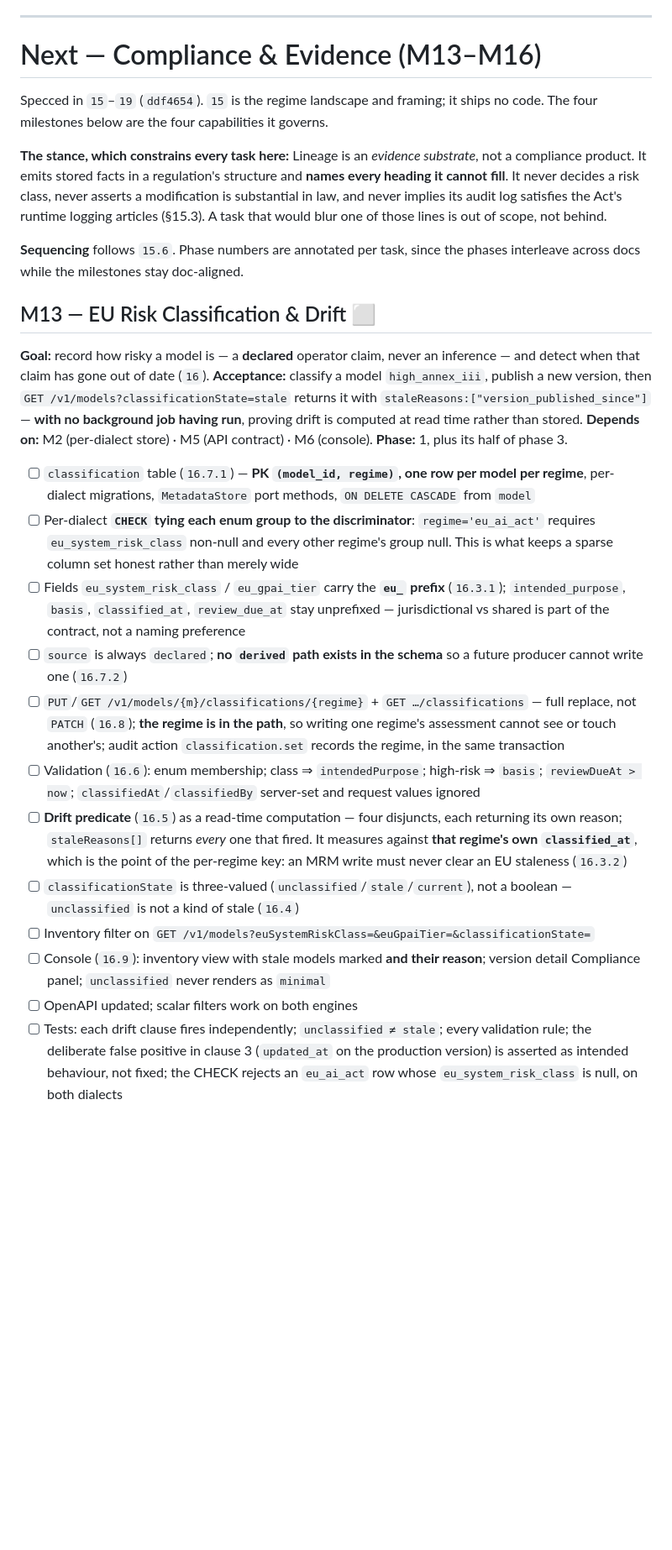
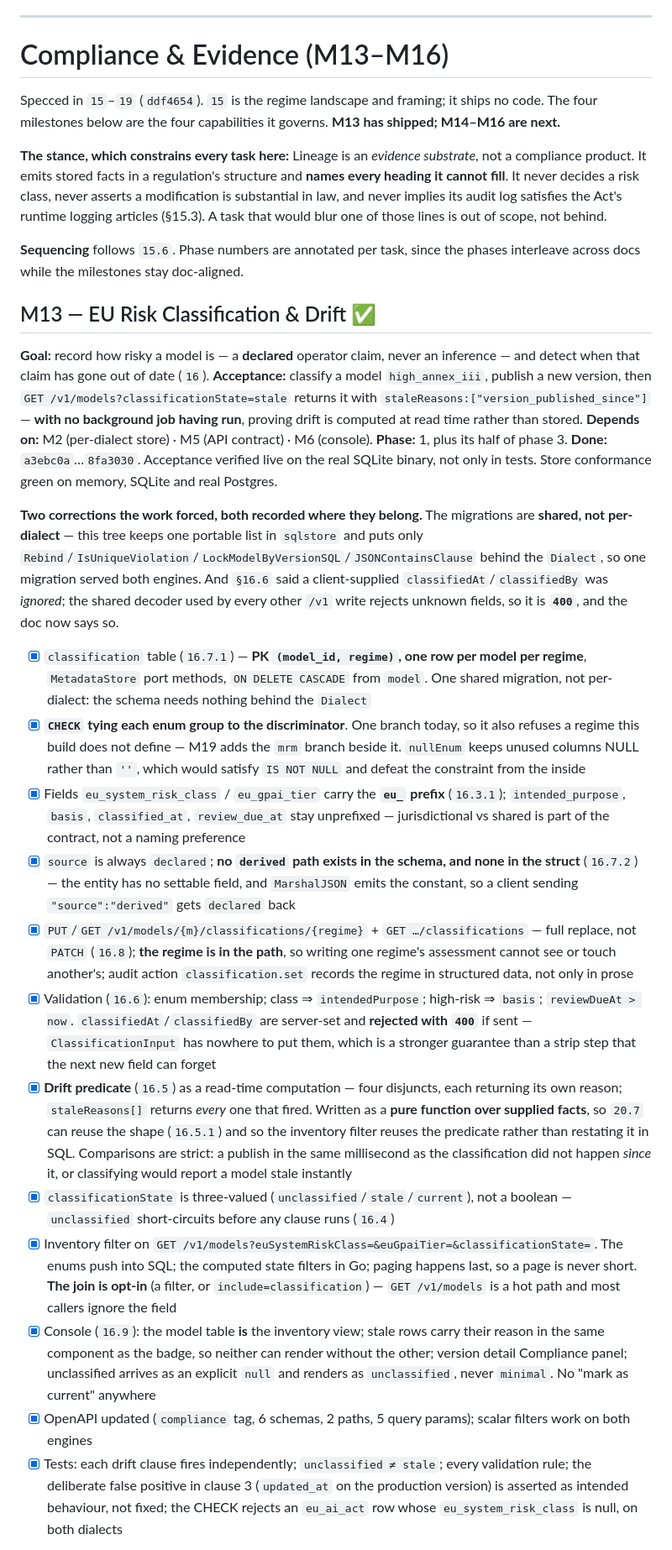
Before and after one commit to proseria-research/lineage, a Markdown page: MILESTONES.md, the part around one of its changes. Shown at 84% size. GitHub-like rendering; blank space fills up the shorter version.

Commit message:
docs: M13 shipped
Every box ticked, with the outcome written into each rather than only the
marker flipped — the checked lines now say what was actually built, since
several differ from what the unchecked line predicted.

Two corrections the work forced are recorded in the Done note, because both
contradict something written elsewhere:

- Migrations are shared, not per-dialect. This tree keeps one portable list
  in sqlstore and puts only Rebind / IsUniqueViolation /
  LockModelByVersionSQL / JSONContainsClause behind the Dialect, so the
  planned steps 3 and 4 collapsed into one. CLAUDE.md's locked-decision
  wording ("each engine keeps its own SQL and migrations") describes an
  intent the code does not implement — flagged, not silently rewritten.
- §16.6 said a client-supplied classifiedAt/classifiedBy was ignored. The
  shared decoder every other /v1 write uses rejects unknown fields, so it
  is 400, and doc 16 now says so.

Regime isolation stays deferred to M19, per the note added when that call
was made.

Co-Authored-By: Claude Opus 5 (1M context) <noreply@anthropic.com>

```diff
--- a/MILESTONES.md
+++ b/MILESTONES.md
@@ -509,10 +510,11 @@ resolving and serving `/content` end-to-end with `LINEAGE_STORAGE_DRIVER=oci`.
 
 ---
 
-# Next — Compliance & Evidence (M13–M16)
+# Compliance & Evidence (M13–M16)
 
 Specced in `15`–`19` (`ddf4654`). `15` is the regime landscape and framing; it ships no
-code. The four milestones below are the four capabilities it governs.
+code. The four milestones below are the four capabilities it governs. **M13 has shipped;
+M14–M16 are next.**
 
 **The stance, which constrains every task here:** Lineage is an *evidence substrate*, not a
 compliance product. It emits stored facts in a regulation's structure and **names every
@@ -523,7 +525,7 @@ articles (§15.3). A task that would blur one of those lines is out of scope, no
 **Sequencing** follows `15.6`. Phase numbers are annotated per task, since the phases
 interleave across docs while the milestones stay doc-aligned.
 
-## M13 — EU Risk Classification & Drift ⬜
+## M13 — EU Risk Classification & Drift ✅
 
 **Goal:** record how risky a model is — a **declared** operator claim, never an inference —
 and detect when that claim has gone out of date (`16`).
@@ -533,35 +535,56 @@ and detect when that claim has gone out of date (`16`).
 drift is computed at read time rather than stored.
 **Depends on:** M2 (per-dialect store) · M5 (API contract) · M6 (console).
 **Phase:** 1, plus its half of phase 3.
+**Done:** `a3ebc0a`…`8fa3030`. Acceptance verified live on the real SQLite binary, not only
+in tests. Store conformance green on memory, SQLite and real Postgres.
 
-- [ ] `classification` table (`16.7.1`) — **PK `(model_id, regime)`, one row per model per
-      regime**, per-dialect migrations, `MetadataStore` port methods, `ON DELETE CASCADE`
-      from `model`
-- [ ] Per-dialect **`CHECK` tying each enum group to the discriminator**: `regime='eu_ai_act'`
-      requires `eu_system_risk_class` non-null and every other regime's group null. This is
-      what keeps a sparse column set honest rather than merely wide
-- [ ] Fields `eu_system_risk_class` / `eu_gpai_tier` carry the **`eu_` prefix** (`16.3.1`);
+**Two corrections the work forced, both recorded where they belong.** The migrations are
+**shared, not per-dialect** — this tree keeps one portable list in `sqlstore` and puts only
+`Rebind`/`IsUniqueViolation`/`LockModelByVersionSQL`/`JSONContainsClause` behind the
+`Dialect`, so one migration served both engines. And `§16.6` said a client-supplied
+`classifiedAt`/`classifiedBy` was *ignored*; the shared decoder used by every other `/v1`
+write rejects unknown fields, so it is **`400`**, and the doc now says so.
+
+- [x] `classification` table (`16.7.1`) — **PK `(model_id, regime)`, one row per model per
+      regime**, `MetadataStore` port methods, `ON DELETE CASCADE` from `model`. One shared
+      migration, not per-dialect: the schema needs nothing behind the `Dialect`
+- [x] **`CHECK` tying each enum group to the discriminator**. One branch today, so it also
+      refuses a regime this build does not define — M19 adds the `mrm` branch beside it.
+      `nullEnum` keeps unused columns NULL rather than `''`, which would satisfy
+      `IS NOT NULL` and defeat the constraint from the inside
+- [x] Fields `eu_system_risk_class` / `eu_gpai_tier` carry the **`eu_` prefix** (`16.3.1`);
       `intended_purpose`, `basis`, `classified_at`, `review_due_at` stay unprefixed —
       jurisdictional vs shared is part of the contract, not a naming preference
-- [ ] `source` is always `declared`; **no `derived` path exists in the schema** so a future
-      producer cannot write one (`16.7.2`)
-- [ ] `PUT`/`GET /v1/models/{m}/classifications/{regime}` + `GET …/classifications` — full
+- [x] `source` is always `declared`; **no `derived` path exists in the schema, and none in the
+      struct** (`16.7.2`) — the entity has no settable field, and `MarshalJSON` emits the
+      constant, so a client sending `"source":"derived"` gets `declared` back
+- [x] `PUT`/`GET /v1/models/{m}/classifications/{regime}` + `GET …/classifications` — full
       replace, not `PATCH` (`16.8`); **the regime is in the path**, so writing one regime's
       assessment cannot see or touch another's; audit action `classification.set` records the
-      regime, in the same transaction
-- [ ] Validation (`16.6`): enum membership; class ⇒ `intendedPurpose`; high-risk ⇒ `basis`;
-      `reviewDueAt > now`; `classifiedAt`/`classifiedBy` server-set and request values ignored
-- [ ] **Drift predicate** (`16.5`) as a read-time computation — four disjuncts, each
-      returning its own reason; `staleReasons[]` returns *every* one that fired. It measures
-      against **that regime's own `classified_at`**, which is the point of the per-regime key:
-      an MRM write must never clear an EU staleness (`16.3.2`)
-- [ ] `classificationState` is three-valued (`unclassified`/`stale`/`current`), not a boolean
-      — `unclassified` is not a kind of stale (`16.4`)
-- [ ] Inventory filter on `GET /v1/models?euSystemRiskClass=&euGpaiTier=&classificationState=`
-- [ ] Console (`16.9`): inventory view with stale models marked **and their reason**; version
-      detail Compliance panel; `unclassified` never renders as `minimal`
-- [ ] OpenAPI updated; scalar filters work on both engines
-- [ ] Tests: each drift clause fires independently; `unclassified ≠ stale`; every validation
+      regime in structured data, not only in prose
+- [x] Validation (`16.6`): enum membership; class ⇒ `intendedPurpose`; high-risk ⇒ `basis`;
+      `reviewDueAt > now`. `classifiedAt`/`classifiedBy` are server-set and **rejected with
+      `400`** if sent — `ClassificationInput` has nowhere to put them, which is a stronger
+      guarantee than a strip step that the next new field can forget
+- [x] **Drift predicate** (`16.5`) as a read-time computation — four disjuncts, each
+      returning its own reason; `staleReasons[]` returns *every* one that fired. Written as a
+      **pure function over supplied facts**, so `20.7` can reuse the shape (`16.5.1`) and so
+      the inventory filter reuses the predicate rather than restating it in SQL.
+      Comparisons are strict: a publish in the same millisecond as the classification did not
+      happen *since* it, or classifying would report a model stale instantly
+- [x] `classificationState` is three-valued (`unclassified`/`stale`/`current`), not a boolean
+      — `unclassified` short-circuits before any clause runs (`16.4`)
+- [x] Inventory filter on `GET /v1/models?euSystemRiskClass=&euGpaiTier=&classificationState=`.
+      The enums push into SQL; the computed state filters in Go; paging happens last, so a
+      page is never short. **The join is opt-in** (a filter, or `include=classification`) —
+      `GET /v1/models` is a hot path and most callers ignore the field
+- [x] Console (`16.9`): the model table **is** the inventory view; stale rows carry their
+      reason in the same component as the badge, so neither can render without the other;
+      version detail Compliance panel; unclassified arrives as an explicit `null` and renders
+      as `unclassified`, never `minimal`. No "mark as current" anywhere
+- [x] OpenAPI updated (`compliance` tag, 6 schemas, 2 paths, 5 query params); scalar filters
+      work on both engines
+- [x] Tests: each drift clause fires independently; `unclassified ≠ stale`; every validation
       rule; the deliberate false positive in clause 3 (`updated_at` on the production version)
       is asserted as intended behaviour, not fixed; the CHECK rejects an `eu_ai_act` row whose
       `eu_system_risk_class` is null, on both dialects
```
Also changed, not shown: other parts of MILESTONES.md (+10 -9 lines).
